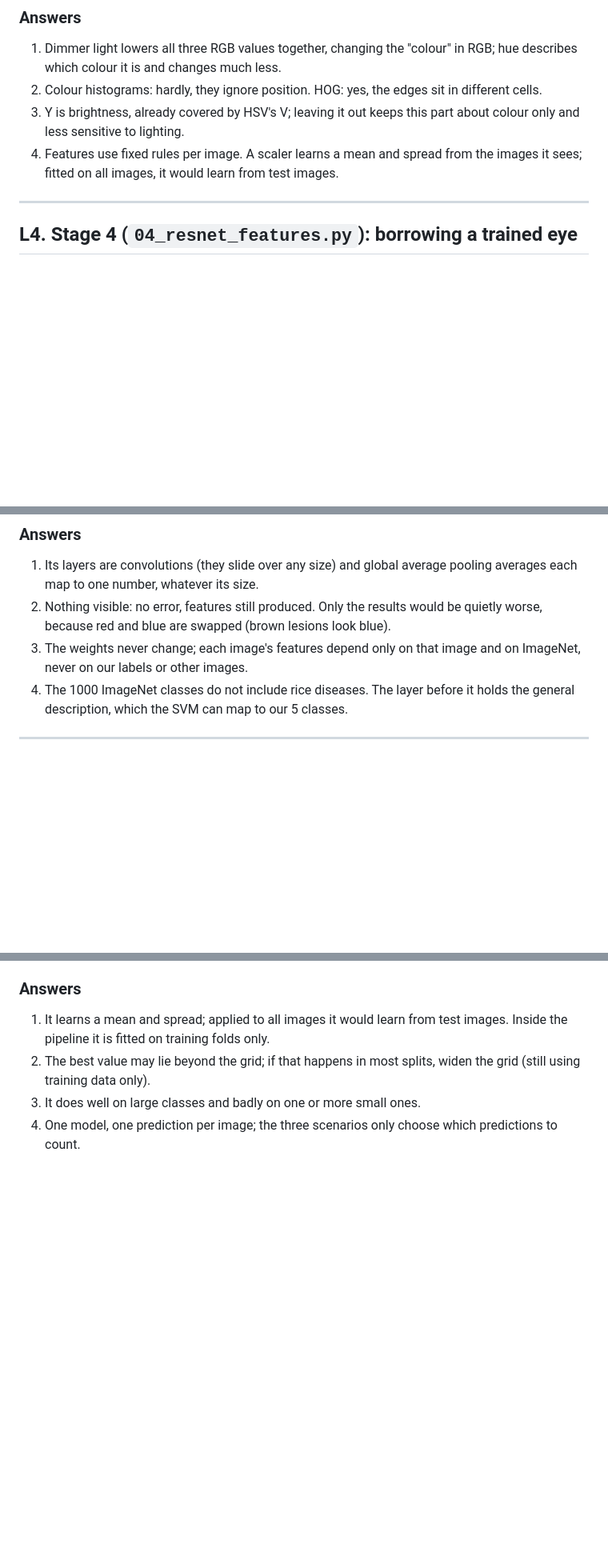
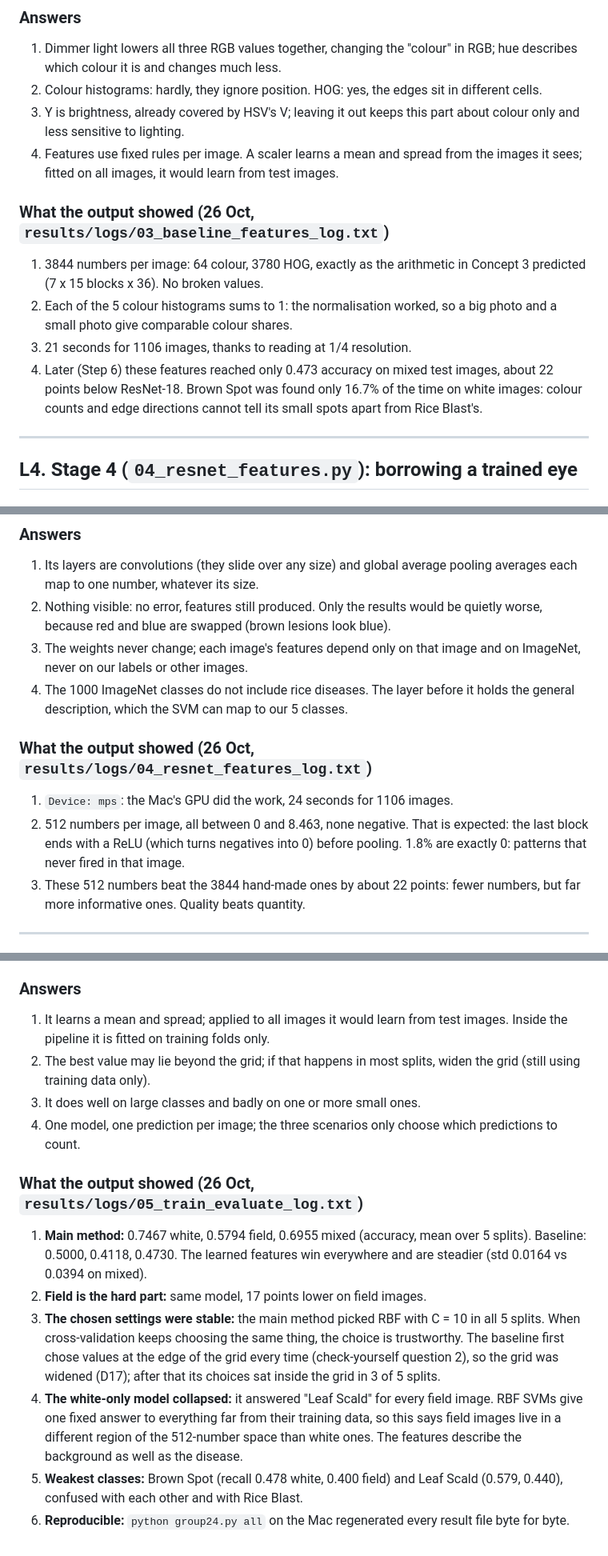
Before and after one commit to moinul-hossain-dhrubo/csci935-rice-leaf, a Markdown page: notes_moinul/LEARNINGS.md, 3 parts joined by grey strips. Shown at 80% size. Drawn GitHub-style; blank space fills up the shorter version.

Commit message:
LEARNINGS: what the output showed for L3-L5
Co-Authored-By: Claude Opus 5.5 <noreply@anthropic.com>
Claude-Session: https://claude.ai/code/session_017LUvmTg3tubzqhvkewkn37

```diff
--- a/notes_moinul/LEARNINGS.md
+++ b/notes_moinul/LEARNINGS.md
@@ -299,6 +299,17 @@ images."
 4. Features use fixed rules per image. A scaler learns a mean and spread from
    the images it sees; fitted on all images, it would learn from test images.
 
+### What the output showed (26 Oct, `results/logs/03_baseline_features_log.txt`)
+1. 3844 numbers per image: 64 colour, 3780 HOG, exactly as the arithmetic in
+   Concept 3 predicted (7 x 15 blocks x 36). No broken values.
+2. Each of the 5 colour histograms sums to 1: the normalisation worked, so a
+   big photo and a small photo give comparable colour shares.
+3. 21 seconds for 1106 images, thanks to reading at 1/4 resolution.
+4. Later (Step 6) these features reached only 0.473 accuracy on mixed test
+   images, about 22 points below ResNet-18. Brown Spot was found only 16.7% of
+   the time on white images: colour counts and edge directions cannot tell its
+   small spots apart from Rice Blast's.
+
 ---
 
 ## L4. Stage 4 (`04_resnet_features.py`): borrowing a trained eye
@@ -380,6 +391,14 @@ classifies these 512-number descriptions."
 4. The 1000 ImageNet classes do not include rice diseases. The layer before it
    holds the general description, which the SVM can map to our 5 classes.
 
+### What the output showed (26 Oct, `results/logs/04_resnet_features_log.txt`)
+1. `Device: mps`: the Mac's GPU did the work, 24 seconds for 1106 images.
+2. 512 numbers per image, all between 0 and 8.463, none negative. That is
+   expected: the last block ends with a ReLU (which turns negatives into 0)
+   before pooling. 1.8% are exactly 0: patterns that never fired in that image.
+3. These 512 numbers beat the 3844 hand-made ones by about 22 points: fewer
+   numbers, but far more informative ones. Quality beats quantity.
+
 ---
 
 ## L5. Stage 5 (`05_train_evaluate.py`): training, tuning and the exam
@@ -450,3 +469,23 @@ and macro F1 on the white, field and all test images."
 3. It does well on large classes and badly on one or more small ones.
 4. One model, one prediction per image; the three scenarios only choose which
    predictions to count.
+
+### What the output showed (26 Oct, `results/logs/05_train_evaluate_log.txt`)
+1. **Main method:** 0.7467 white, 0.5794 field, 0.6955 mixed (accuracy, mean
+   over 5 splits). Baseline: 0.5000, 0.4118, 0.4730. The learned features win
+   everywhere and are steadier (std 0.0164 vs 0.0394 on mixed).
+2. **Field is the hard part:** same model, 17 points lower on field images.
+3. **The chosen settings were stable:** the main method picked RBF with C = 10
+   in all 5 splits. When cross-validation keeps choosing the same thing, the
+   choice is trustworthy. The baseline first chose values at the edge of the
+   grid every time (check-yourself question 2), so the grid was widened (D17);
+   after that its choices sat inside the grid in 3 of 5 splits.
+4. **The white-only model collapsed:** it answered "Leaf Scald" for every field
+   image. RBF SVMs give one fixed answer to everything far from their training
+   data, so this says field images live in a different region of the 512-number
+   space than white ones. The features describe the background as well as the
+   disease.
+5. **Weakest classes:** Brown Spot (recall 0.478 white, 0.400 field) and Leaf
+   Scald (0.579, 0.440), confused with each other and with Rice Blast.
+6. **Reproducible:** `python group24.py all` on the Mac regenerated every result
+   file byte for byte.
```
